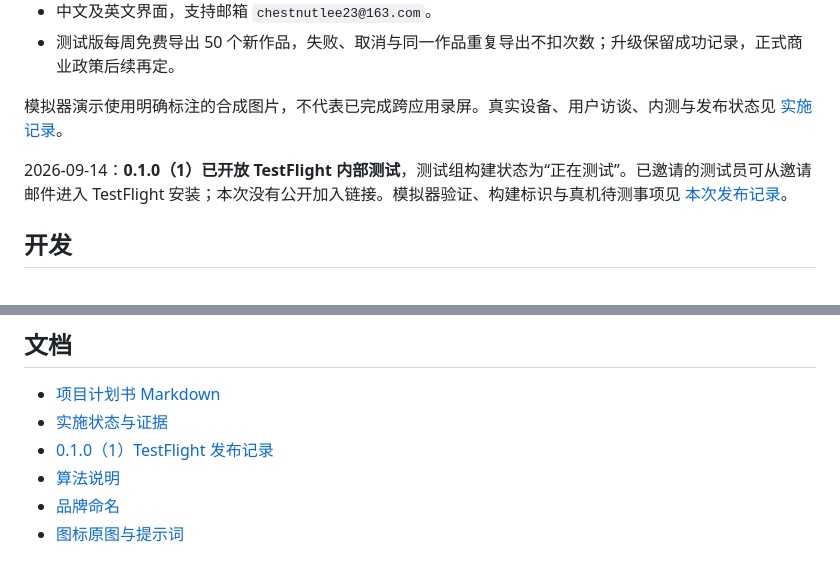
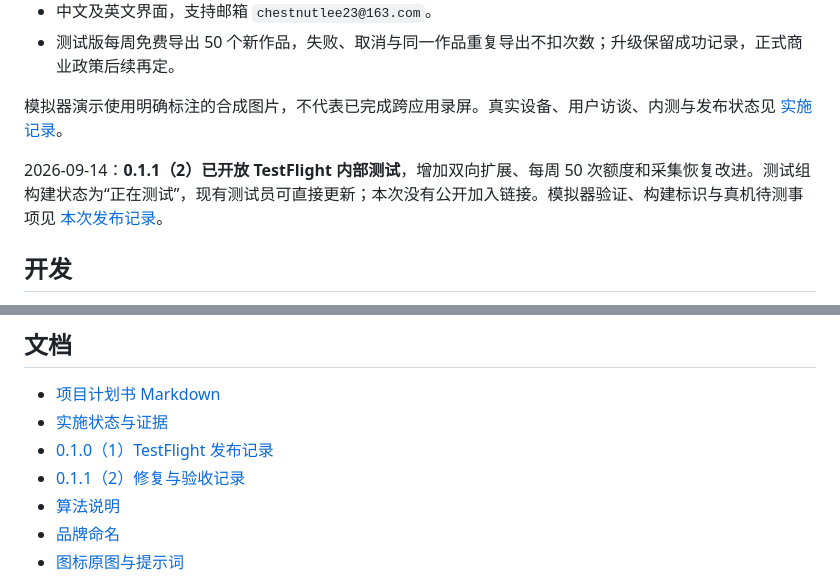
Before and after one commit to lzbaclz/long_screenshot_ios, a Markdown page: README.md, 2 parts joined by grey strips. Rendered like a GitHub page.

```diff
--- a/README.md
+++ b/README.md
@@ -13,7 +13,7 @@ iPhone 实时滚动长截图应用。用户主动开始系统屏幕捕捉，手
 
 模拟器演示使用明确标注的合成图片，不代表已完成跨应用录屏。真实设备、用户访谈、内测与发布状态见 [实施记录](docs/implementation-status.md)。
 
-2026-09-14：**0.1.0（1）已开放 TestFlight 内部测试**，测试组构建状态为“正在测试”。已邀请的测试员可从邀请邮件进入 TestFlight 安装；本次没有公开加入链接。模拟器验证、构建标识与真机待测事项见 [本次发布记录](docs/release/0.1.0-testflight.md)。
+2026-09-14：**0.1.1（2）已开放 TestFlight 内部测试**，增加双向扩展、每周 50 次额度和采集恢复改进。测试组构建状态为“正在测试”，现有测试员可直接更新；本次没有公开加入链接。模拟器验证、构建标识与真机待测事项见 [本次发布记录](docs/release/0.1.1-testflight.md)。
 
 ## 开发
 
@@ -62,6 +62,7 @@ SIMULATOR_UDID=<专用模拟器ID> ./scripts/test-ios.sh -parallel-testing-enabl
 - [项目计划书 Markdown](docs/project-plan.md)
 - [实施状态与证据](docs/implementation-status.md)
 - [0.1.0（1）TestFlight 发布记录](docs/release/0.1.0-testflight.md)
+- [0.1.1（2）修复与验收记录](docs/release/0.1.1-testflight.md)
 - [算法说明](docs/algorithm.md)
 - [品牌命名](docs/brand-naming.md)
 - [图标原图与提示词](docs/design/longlet-icon-prompt.md)
```
Also changed, not shown: docs/implementation-status.md (+1 -1 lines), docs/release/0.1.1-testflight.md (+10 -2 lines).
